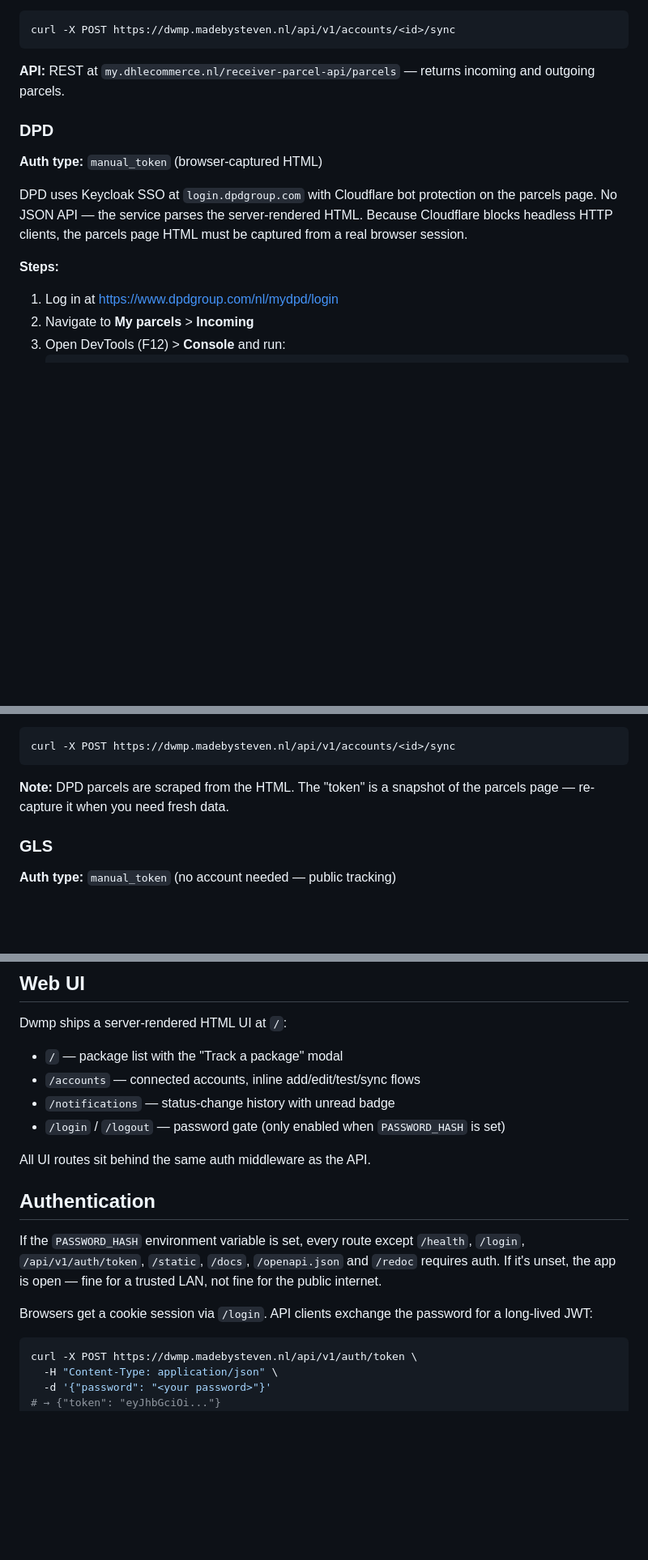
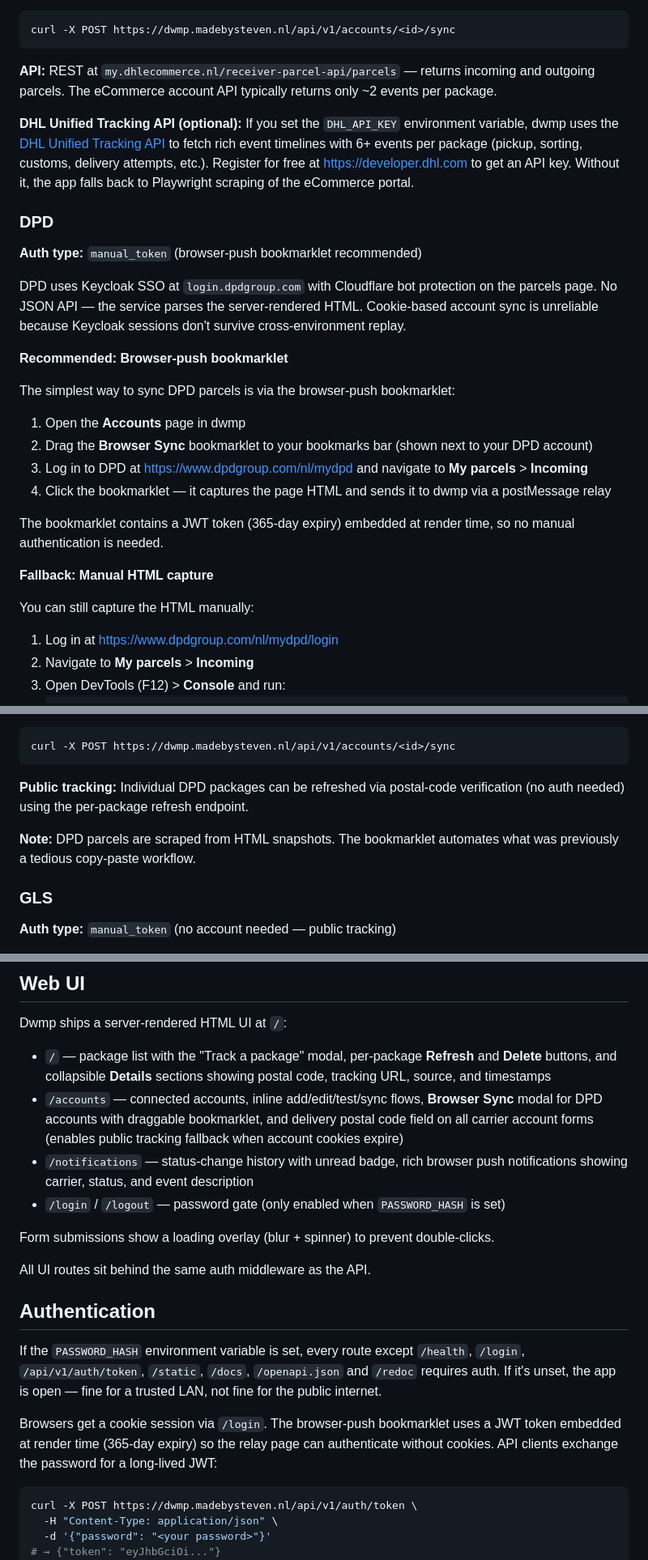
Before and after one commit to stevendejongnl/dude-wheres-my-package, a Markdown page: README.md, 3 parts joined by grey strips. Shown at 81% size. Rendered like a GitHub page; blank space fills up the shorter version.

Commit message:
docs(readme): comprehensive update for all session changes
Major documentation refresh covering everything shipped:

- DHL: Unified Tracking API with DHL_API_KEY for rich 6+ event timelines
- DPD: browser-push bookmarklet as recommended approach, cookie-based
  sync noted as unreliable, postal-code guest verification for refreshes
- Amazon: cookies fallback via Cookie-Editor when bot detection blocks
  Playwright login
- New env vars: DHL_API_KEY, DWMP_PUBLIC_URL
- Web UI: Refresh/Delete buttons, Details section, Browser Sync modal,
  form loading overlays, rich push notifications, postal code on accounts
- API: browser-push endpoints, package refresh endpoint
- Auth: bookmarklet JWT token (365-day) embedded at render time

Co-Authored-By: Claude Opus 4.6 (1M context) <noreply@anthropic.com>

````diff
--- a/README.md
+++ b/README.md
@@ -111,15 +111,30 @@ curl -X POST https://dwmp.madebysteven.nl/api/v1/accounts/credentials \
 curl -X POST https://dwmp.madebysteven.nl/api/v1/accounts/<id>/sync
 ```
 
-**API:** REST at `my.dhlecommerce.nl/receiver-parcel-api/parcels` — returns incoming and outgoing parcels.
+**API:** REST at `my.dhlecommerce.nl/receiver-parcel-api/parcels` — returns incoming and outgoing parcels. The eCommerce account API typically returns only ~2 events per package.
+
+**DHL Unified Tracking API (optional):** If you set the `DHL_API_KEY` environment variable, dwmp uses the [DHL Unified Tracking API](https://developer.dhl.com) to fetch rich event timelines with 6+ events per package (pickup, sorting, customs, delivery attempts, etc.). Register for free at https://developer.dhl.com to get an API key. Without it, the app falls back to Playwright scraping of the eCommerce portal.
 
 ### DPD
 
-**Auth type:** `manual_token` (browser-captured HTML)
+**Auth type:** `manual_token` (browser-push bookmarklet recommended)
 
-DPD uses Keycloak SSO at `login.dpdgroup.com` with Cloudflare bot protection on the parcels page. No JSON API — the service parses the server-rendered HTML. Because Cloudflare blocks headless HTTP clients, the parcels page HTML must be captured from a real browser session.
+DPD uses Keycloak SSO at `login.dpdgroup.com` with Cloudflare bot protection on the parcels page. No JSON API — the service parses the server-rendered HTML. Cookie-based account sync is unreliable because Keycloak sessions don't survive cross-environment replay.
 
-**Steps:**
+**Recommended: Browser-push bookmarklet**
+
+The simplest way to sync DPD parcels is via the browser-push bookmarklet:
+
+1. Open the **Accounts** page in dwmp
+2. Drag the **Browser Sync** bookmarklet to your bookmarks bar (shown next to your DPD account)
+3. Log in to DPD at https://www.dpdgroup.com/nl/mydpd and navigate to **My parcels** > **Incoming**
+4. Click the bookmarklet — it captures the page HTML and sends it to dwmp via a postMessage relay
+
+The bookmarklet contains a JWT token (365-day expiry) embedded at render time, so no manual authentication is needed.
+
+**Fallback: Manual HTML capture**
+
+You can still capture the HTML manually:
 
 1. Log in at https://www.dpdgroup.com/nl/mydpd/login
 2. Navigate to **My parcels** > **Incoming**
@@ -143,7 +158,9 @@ curl -X POST https://dwmp.madebysteven.nl/api/v1/accounts/token \
 curl -X POST https://dwmp.madebysteven.nl/api/v1/accounts/<id>/sync
 ```
 
-**Note:** DPD parcels are scraped from the HTML. The "token" is a snapshot of the parcels page — re-capture it when you need fresh data.
+**Public tracking:** Individual DPD packages can be refreshed via postal-code verification (no auth needed) using the per-package refresh endpoint.
+
+**Note:** DPD parcels are scraped from HTML snapshots. The bookmarklet automates what was previously a tedious copy-paste workflow.
 
 ### GLS
 
@@ -207,10 +224,12 @@ notifications), or hit the JSON API directly — see below.
 
 Dwmp ships a server-rendered HTML UI at `/`:
 
-- `/` — package list with the "Track a package" modal
-- `/accounts` — connected accounts, inline add/edit/test/sync flows
-- `/notifications` — status-change history with unread badge
+- `/` — package list with the "Track a package" modal, per-package **Refresh** and **Delete** buttons, and collapsible **Details** sections showing postal code, tracking URL, source, and timestamps
+- `/accounts` — connected accounts, inline add/edit/test/sync flows, **Browser Sync** modal for DPD accounts with draggable bookmarklet, and delivery postal code field on all carrier account forms (enables public tracking fallback when account cookies expire)
+- `/notifications` — status-change history with unread badge, rich browser push notifications showing carrier, status, and event description
 - `/login` / `/logout` — password gate (only enabled when `PASSWORD_HASH` is set)
+
+Form submissions show a loading overlay (blur + spinner) to prevent double-clicks.
 
 All UI routes sit behind the same auth middleware as the API.
 
@@ -221,8 +240,10 @@ If the `PASSWORD_HASH` environment variable is set, every route except
 and `/redoc` requires auth. If it's unset, the app is open — fine for a
 trusted LAN, not fine for the public internet.
 
-Browsers get a cookie session via `/login`. API clients exchange the password
-for a long-lived JWT:
+Browsers get a cookie session via `/login`. The browser-push bookmarklet uses a
+JWT token embedded at render time (365-day expiry) so the relay page can
+authenticate without cookies. API clients exchange the password for a long-lived
+JWT:
 
 ```bash
 curl -X POST https://dwmp.madebysteven.nl/api/v1/auth/token \
````
Also changed, not shown: other parts of README.md (+4 -0 lines).
